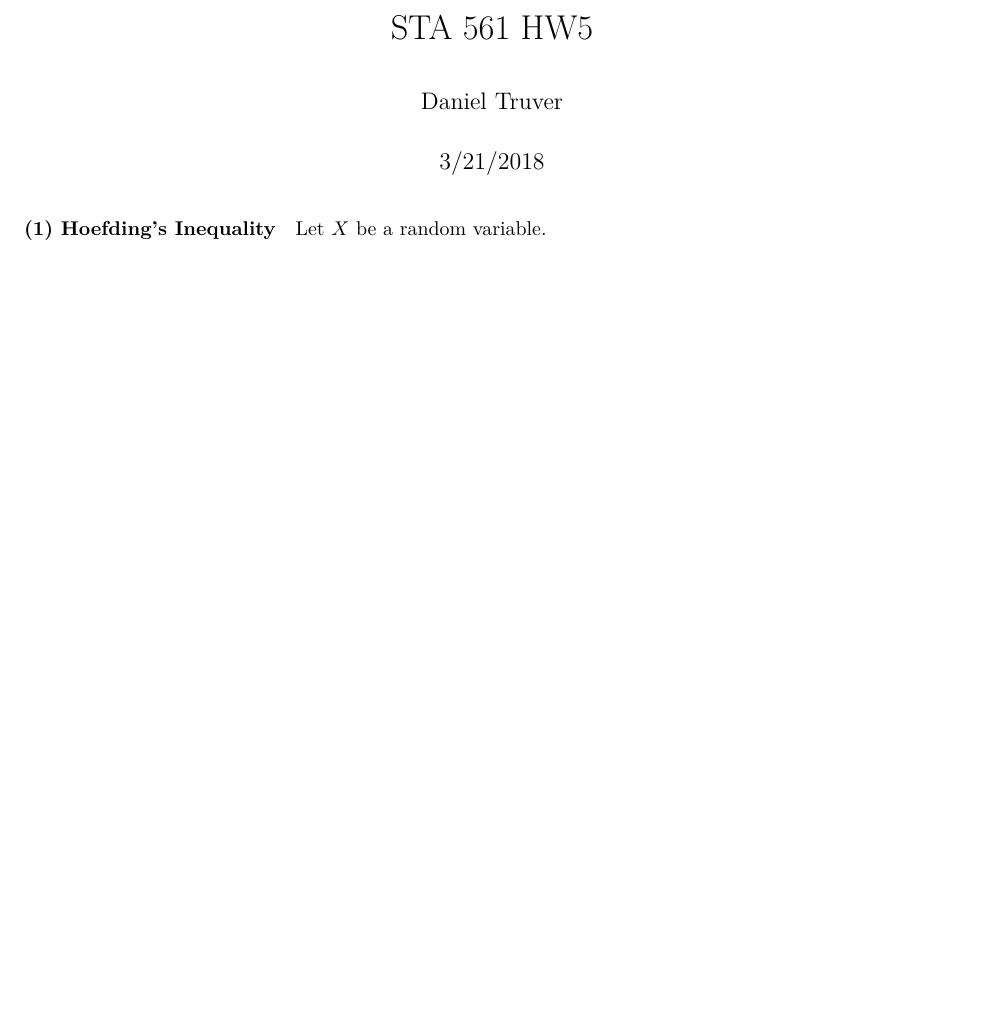
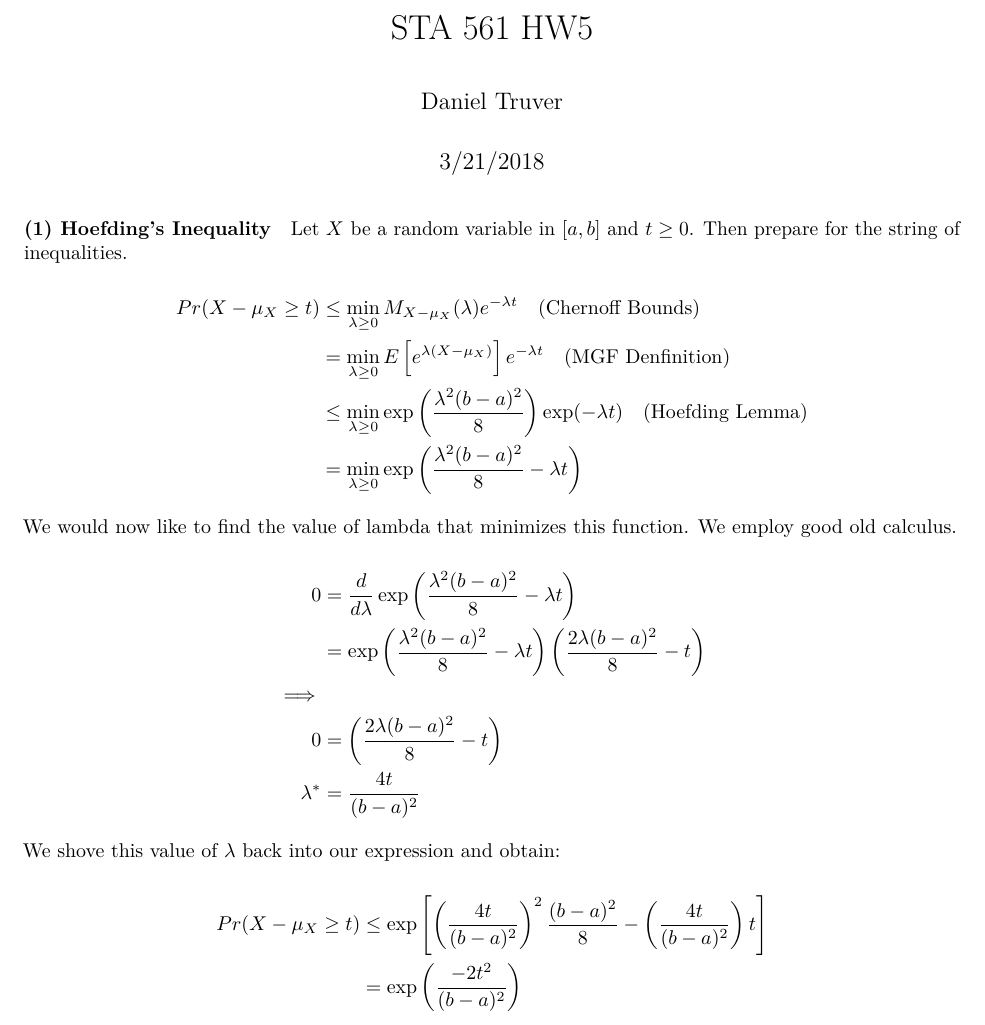
Before and after one commit to truverdj/MachineLearning_Complexity, an R Markdown document (2018-03-21_sta_561_hw5.Rmd): part of the page, cut so that both start at the same text, the shorter picture padded with empty space. Rendered offline with R 4.5, knitr and Pandoc, then LaTeX, with nearby package versions.

Commit message:
latex safety commit

```diff
--- a/2018-03-21_sta_561_hw5.Rmd
+++ b/2018-03-21_sta_561_hw5.Rmd
@@ -11,4 +11,37 @@ knitr::opts_chunk$set(echo = TRUE, warning = FALSE, message = FALSE)
 
 #### (1) Hoefding's Inequality
 
-Let $X$ be a random variable.
+Let $X$ be a random variable in $[a,b]$ and $t \geq 0$. Then prepare for the string of inequalities.
+
+$$
+\begin{aligned}
+Pr(X - \mu_X \geq t)
+&\leq \min_{\lambda \geq 0} M_{X - \mu_X}(\lambda)e^{-\lambda t} \quad (\text{Chernoff Bounds}) \\
+&= \min_{\lambda\geq 0} E\left[ e^{\lambda(X-\mu_X)} \right]e^{-\lambda t} \quad (\text{MGF Denfinition}) \\
+&\leq \min_{\lambda\geq 0} \exp\left( \frac{\lambda^2(b-a)^2}{8} \right) \exp(-\lambda t) \quad \text{(Hoefding Lemma)} \\
+&= \min_{\lambda\ge0}\exp\left( \frac{\lambda^2(b-a)^2}{8} - \lambda t \right)
+\end{aligned}
+$$
+
+We would now like to find the value of lambda that minimizes this function. We employ good old calculus.
+
+$$
+\begin{aligned}
+0
+&= \frac{d}{d\lambda} \exp\left( \frac{\lambda^2(b-a)^2}{8} - \lambda t \right)\\
+&= \exp\left( \frac{\lambda^2(b-a)^2}{8} - \lambda t \right)\left( \frac{2\lambda(b-a)^2}{8} - t \right) \\
+\implies \\
+0 &= \left( \frac{2\lambda(b-a)^2}{8} - t \right) \\
+\lambda^* &= \frac{4t}{(b-a)^2}
+\end{aligned}
+$$
+
+We shove this value of $\lambda$ back into our expression and obtain:
+
+$$
+\begin{aligned}
+Pr(X - \mu_X \geq t)
+&\leq \exp\left[ \left( \frac{4t}{(b-a)^2} \right)^2 \frac{(b-a)^2}{8} - \left(\frac{4t}{(b-a)^2}\right)t \right] \\
+&= \exp\left( \frac{-2t^2}{(b-a)^2} \right)
+\end{aligned}
+$$
```
